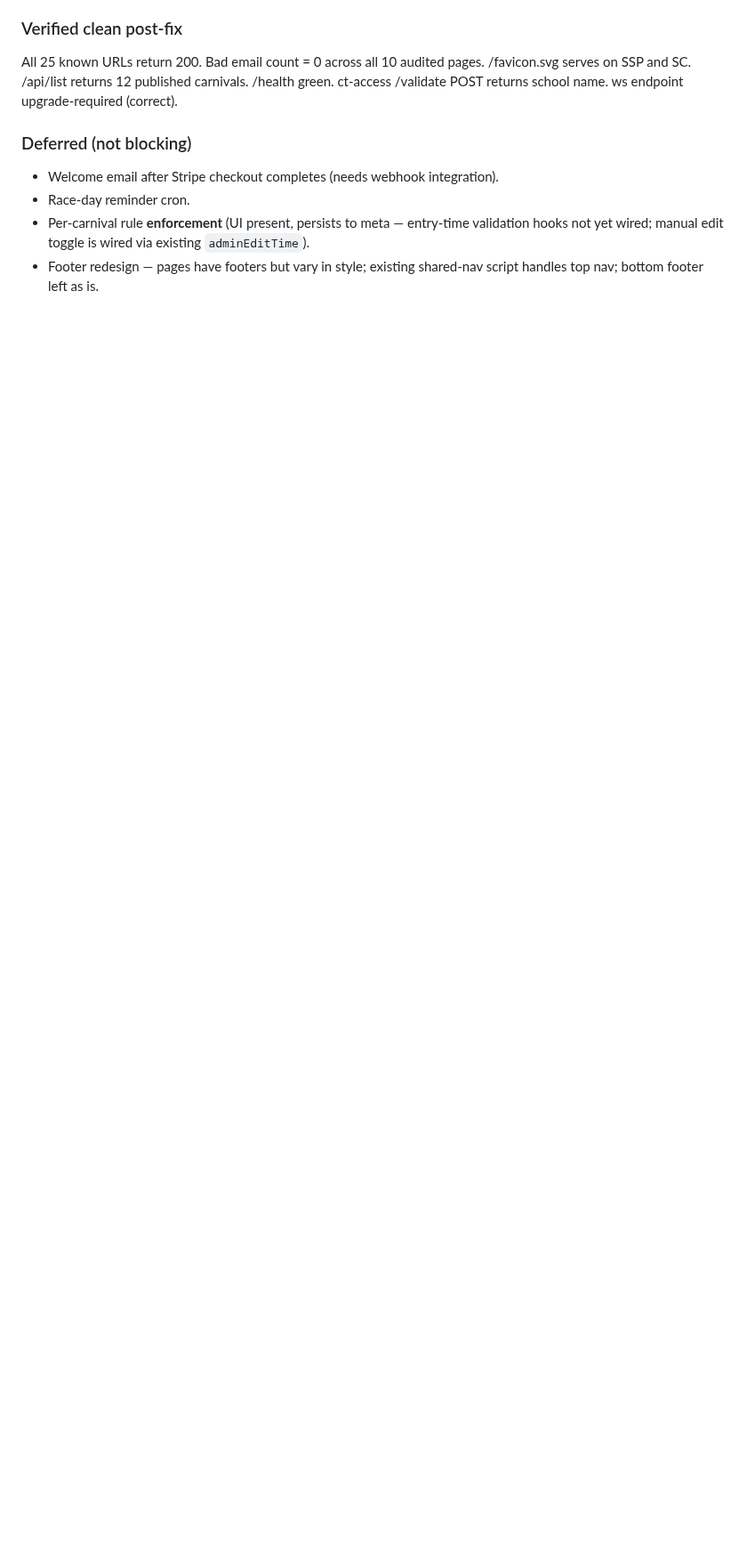
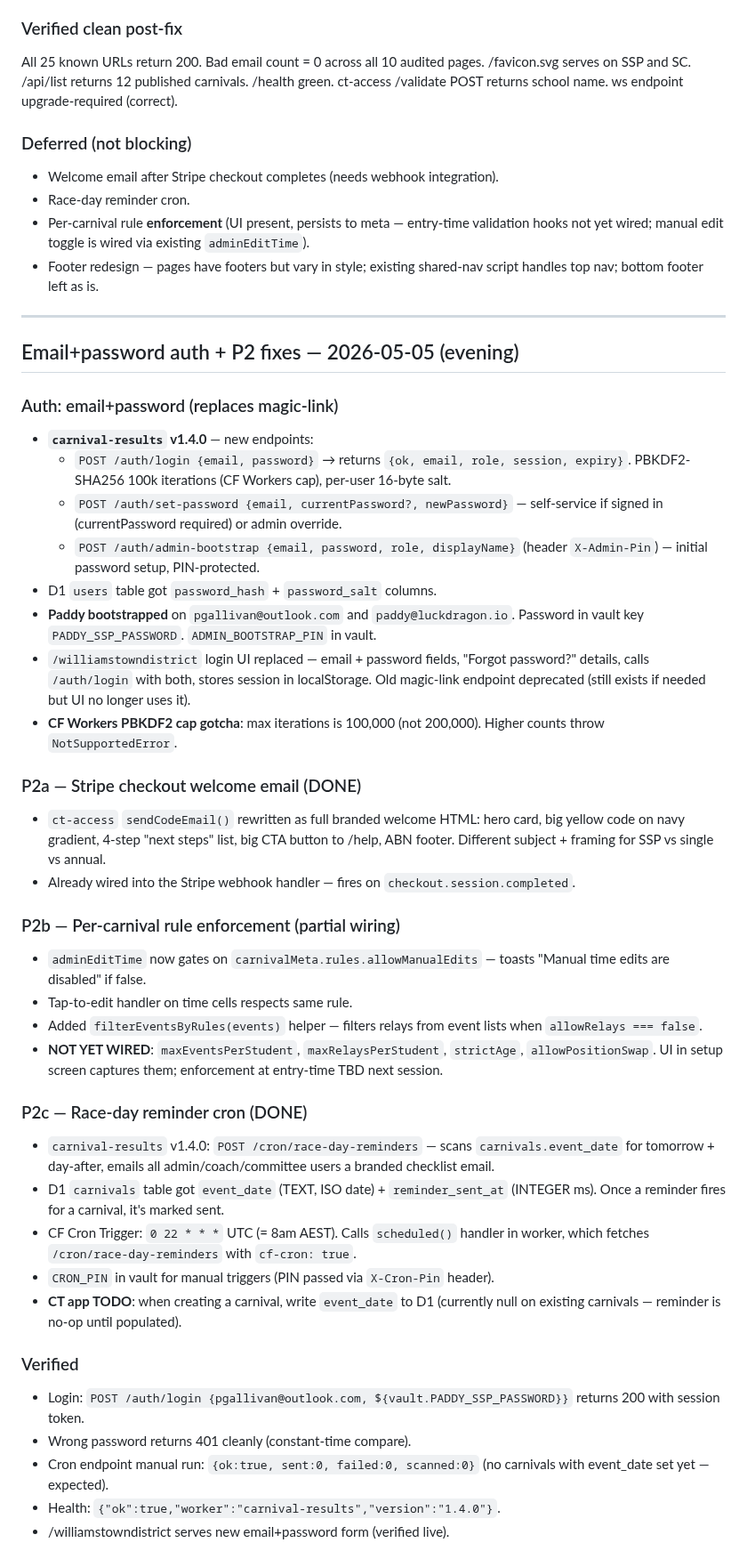
Before and after one commit to LuckDragonAsgard/asgard-workers, a Markdown page: FALKOR_HANDOVER.md, the part around the change. Shown at 89% size. Drawn GitHub-style; blank space fills up the shorter version.

Commit message:
FALKOR_HANDOVER: email+password auth + P2 fixes (2026-05-05 evening)

```diff
--- a/FALKOR_HANDOVER.md
+++ b/FALKOR_HANDOVER.md
@@ -651,3 +651,42 @@ All 25 known URLs return 200. Bad email count = 0 across all 10 audited pages. /
 - Race-day reminder cron.
 - Per-carnival rule **enforcement** (UI present, persists to meta — entry-time validation hooks not yet wired; manual edit toggle is wired via existing `adminEditTime`).
 - Footer redesign — pages have footers but vary in style; existing shared-nav script handles top nav; bottom footer left as is.
+
+
+---
+
+## Email+password auth + P2 fixes — 2026-05-05 (evening)
+
+### Auth: email+password (replaces magic-link)
+- **`carnival-results` v1.4.0** — new endpoints:
+  - `POST /auth/login {email, password}` → returns `{ok, email, role, session, expiry}`. PBKDF2-SHA256 100k iterations (CF Workers cap), per-user 16-byte salt.
+  - `POST /auth/set-password {email, currentPassword?, newPassword}` — self-service if signed in (currentPassword required) or admin override.
+  - `POST /auth/admin-bootstrap {email, password, role, displayName}` (header `X-Admin-Pin`) — initial password setup, PIN-protected.
+- D1 `users` table got `password_hash` + `password_salt` columns.
+- **Paddy bootstrapped** on `pgallivan@outlook.com` and `paddy@luckdragon.io`. Password in vault key `PADDY_SSP_PASSWORD`. `ADMIN_BOOTSTRAP_PIN` in vault.
+- `/williamstowndistrict` login UI replaced — email + password fields, "Forgot password?" details, calls `/auth/login` with both, stores session in localStorage. Old magic-link endpoint deprecated (still exists if needed but UI no longer uses it).
+- **CF Workers PBKDF2 cap gotcha**: max iterations is 100,000 (not 200,000). Higher counts throw `NotSupportedError`.
+
+### P2a — Stripe checkout welcome email (DONE)
+- `ct-access` `sendCodeEmail()` rewritten as full branded welcome HTML: hero card, big yellow code on navy gradient, 4-step "next steps" list, big CTA button to /help, ABN footer. Different subject + framing for SSP vs single vs annual.
+- Already wired into the Stripe webhook handler — fires on `checkout.session.completed`.
+
+### P2b — Per-carnival rule enforcement (partial wiring)
+- `adminEditTime` now gates on `carnivalMeta.rules.allowManualEdits` — toasts "Manual time edits are disabled" if false.
+- Tap-to-edit handler on time cells respects same rule.
+- Added `filterEventsByRules(events)` helper — filters relays from event lists when `allowRelays === false`.
+- **NOT YET WIRED**: `maxEventsPerStudent`, `maxRelaysPerStudent`, `strictAge`, `allowPositionSwap`. UI in setup screen captures them; enforcement at entry-time TBD next session.
+
+### P2c — Race-day reminder cron (DONE)
+- `carnival-results` v1.4.0: `POST /cron/race-day-reminders` — scans `carnivals.event_date` for tomorrow + day-after, emails all admin/coach/committee users a branded checklist email.
+- D1 `carnivals` table got `event_date` (TEXT, ISO date) + `reminder_sent_at` (INTEGER ms). Once a reminder fires for a carnival, it's marked sent.
+- CF Cron Trigger: `0 22 * * *` UTC (= 8am AEST). Calls `scheduled()` handler in worker, which fetches `/cron/race-day-reminders` with `cf-cron: true`.
+- `CRON_PIN` in vault for manual triggers (PIN passed via `X-Cron-Pin` header).
+- **CT app TODO**: when creating a carnival, write `event_date` to D1 (currently null on existing carnivals — reminder is no-op until populated).
+
+### Verified
+- Login: `POST /auth/login {pgallivan@outlook.com, ${vault.PADDY_SSP_PASSWORD}}` returns 200 with session token.
+- Wrong password returns 401 cleanly (constant-time compare).
+- Cron endpoint manual run: `{ok:true, sent:0, failed:0, scanned:0}` (no carnivals with event_date set yet — expected).
+- Health: `{"ok":true,"worker":"carnival-results","version":"1.4.0"}`.
+- /williamstowndistrict serves new email+password form (verified live).
```
